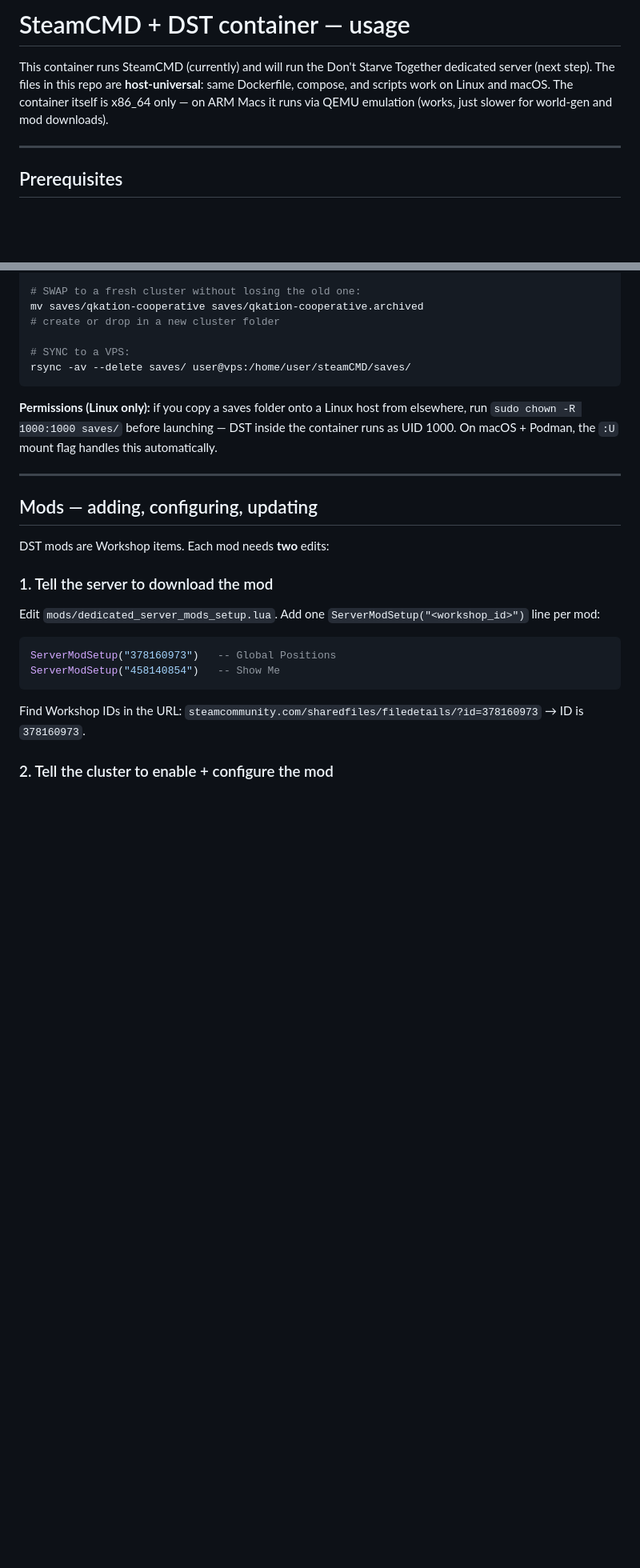
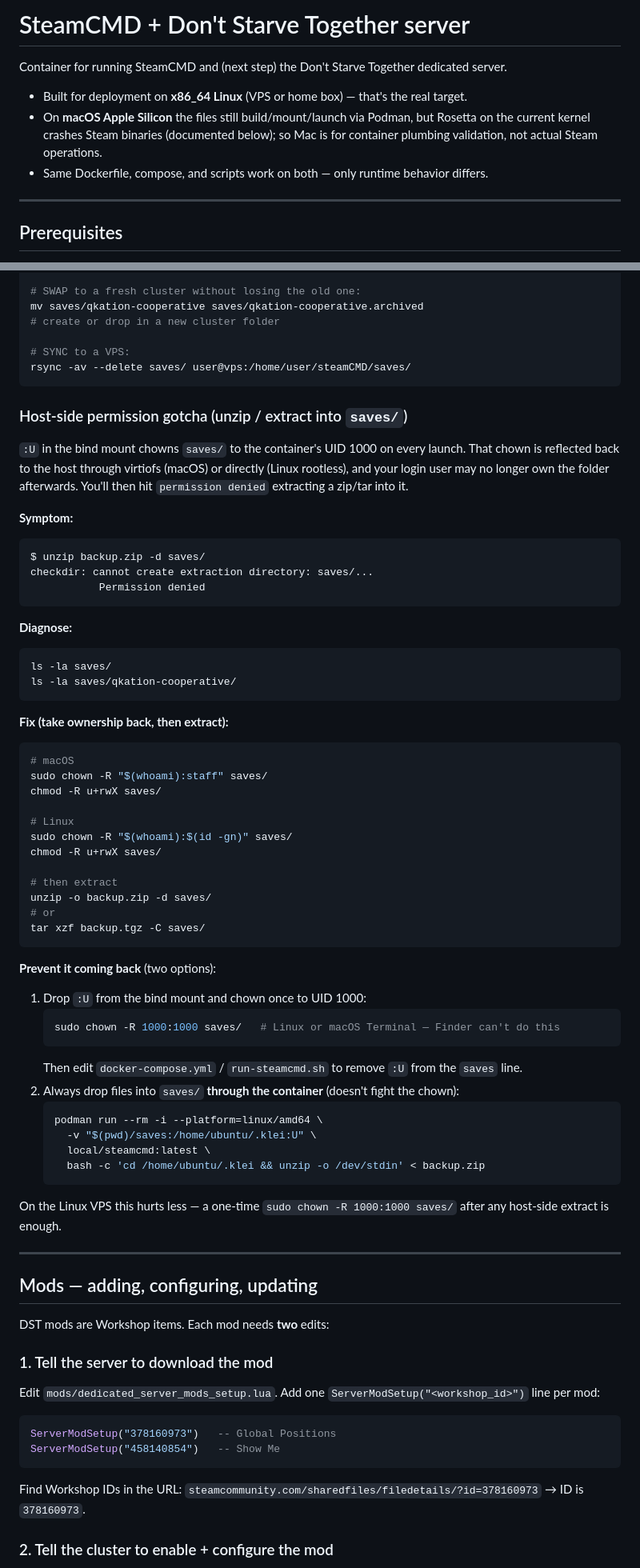
Before and after one commit to moxxiq/dst-dedicated-container, a Markdown page: README.md, 2 parts joined by grey strips. Shown at 80% size. GitHub-like rendering; blank space fills up the shorter version.

Commit message:
docs: rename USAGE to README, add host permission troubleshooting
- Rename USAGE.md -> README.md so it renders as the repo landing page.
- Add "Host-side permission gotcha" section covering the :U-chown issue
  that blocks unzip/tar extracting into saves/ — diagnose + fix + two
  prevention paths (drop :U and chown once, or extract through the
  container).
- Correct troubleshooting table: the Mac ARM emulation has been Rosetta
  since we switched the podman machine to applehv; the SPEW_ABORT and
  futex robust_list failures are Rosetta + kernel 6.13+ issues, not QEMU.
- Rewrite the README intro: drop the stale "works on Mac via QEMU"
  claim and state plainly that Linux x86_64 is the deployment target
  and Mac is for plumbing validation.
- AGENTS.md: update the USAGE.md cross-reference to README.md.

Co-Authored-By: Claude Opus 4.7 <noreply@anthropic.com>

````diff
--- a/USAGE.md
+++ b/README.md
@@ -1,6 +1,10 @@
-# SteamCMD + DST container — usage
+# SteamCMD + Don't Starve Together server
 
-This container runs SteamCMD (currently) and will run the Don't Starve Together dedicated server (next step). The files in this repo are **host-universal**: same Dockerfile, compose, and scripts work on Linux and macOS. The container itself is x86_64 only — on ARM Macs it runs via QEMU emulation (works, just slower for world-gen and mod downloads).
+Container for running SteamCMD and (next step) the Don't Starve Together dedicated server.
+
+- Built for deployment on **x86_64 Linux** (VPS or home box) — that's the real target.
+- On **macOS Apple Silicon** the files still build/mount/launch via Podman, but Rosetta on the current kernel crashes Steam binaries (documented below); so Mac is for container plumbing validation, not actual Steam operations.
+- Same Dockerfile, compose, and scripts work on both — only runtime behavior differs.
 
 ---
 
@@ -145,7 +149,54 @@ mv saves/qkation-cooperative saves/qkation-cooperative.archived
 rsync -av --delete saves/ user@vps:/home/user/steamCMD/saves/
 ```
 
-**Permissions (Linux only):** if you copy a saves folder onto a Linux host from elsewhere, run `sudo chown -R 1000:1000 saves/` before launching — DST inside the container runs as UID 1000. On macOS + Podman, the `:U` mount flag handles this automatically.
+### Host-side permission gotcha (unzip / extract into `saves/`)
+
+`:U` in the bind mount chowns `saves/` to the container's UID 1000 on every launch. That chown is reflected back to the host through virtiofs (macOS) or directly (Linux rootless), and your login user may no longer own the folder afterwards. You'll then hit `permission denied` extracting a zip/tar into it.
+
+**Symptom:**
+```
+$ unzip backup.zip -d saves/
+checkdir: cannot create extraction directory: saves/...
+           Permission denied
+```
+
+**Diagnose:**
+```bash
+ls -la saves/
+ls -la saves/qkation-cooperative/
+```
+
+**Fix (take ownership back, then extract):**
+```bash
+# macOS
+sudo chown -R "$(whoami):staff" saves/
+chmod -R u+rwX saves/
+
+# Linux
+sudo chown -R "$(whoami):$(id -gn)" saves/
+chmod -R u+rwX saves/
+
+# then extract
+unzip -o backup.zip -d saves/
+# or
+tar xzf backup.tgz -C saves/
+```
+
+**Prevent it coming back** (two options):
+1. Drop `:U` from the bind mount and chown once to UID 1000:
+   ```bash
+   sudo chown -R 1000:1000 saves/   # Linux or macOS Terminal — Finder can't do this
+   ```
+   Then edit `docker-compose.yml` / `run-steamcmd.sh` to remove `:U` from the `saves` line.
+2. Always drop files into `saves/` **through the container** (doesn't fight the chown):
+   ```bash
+   podman run --rm -i --platform=linux/amd64 \
+     -v "$(pwd)/saves:/home/ubuntu/.klei:U" \
+     local/steamcmd:latest \
+     bash -c 'cd /home/ubuntu/.klei && unzip -o /dev/stdin' < backup.zip
+   ```
+
+On the Linux VPS this hurts less — a one-time `sudo chown -R 1000:1000 saves/` after any host-side extract is enough.
 
 ---
 
````
Also changed, not shown: other parts of README.md (+3 -2 lines), AGENTS.md (+1 -1 lines).
